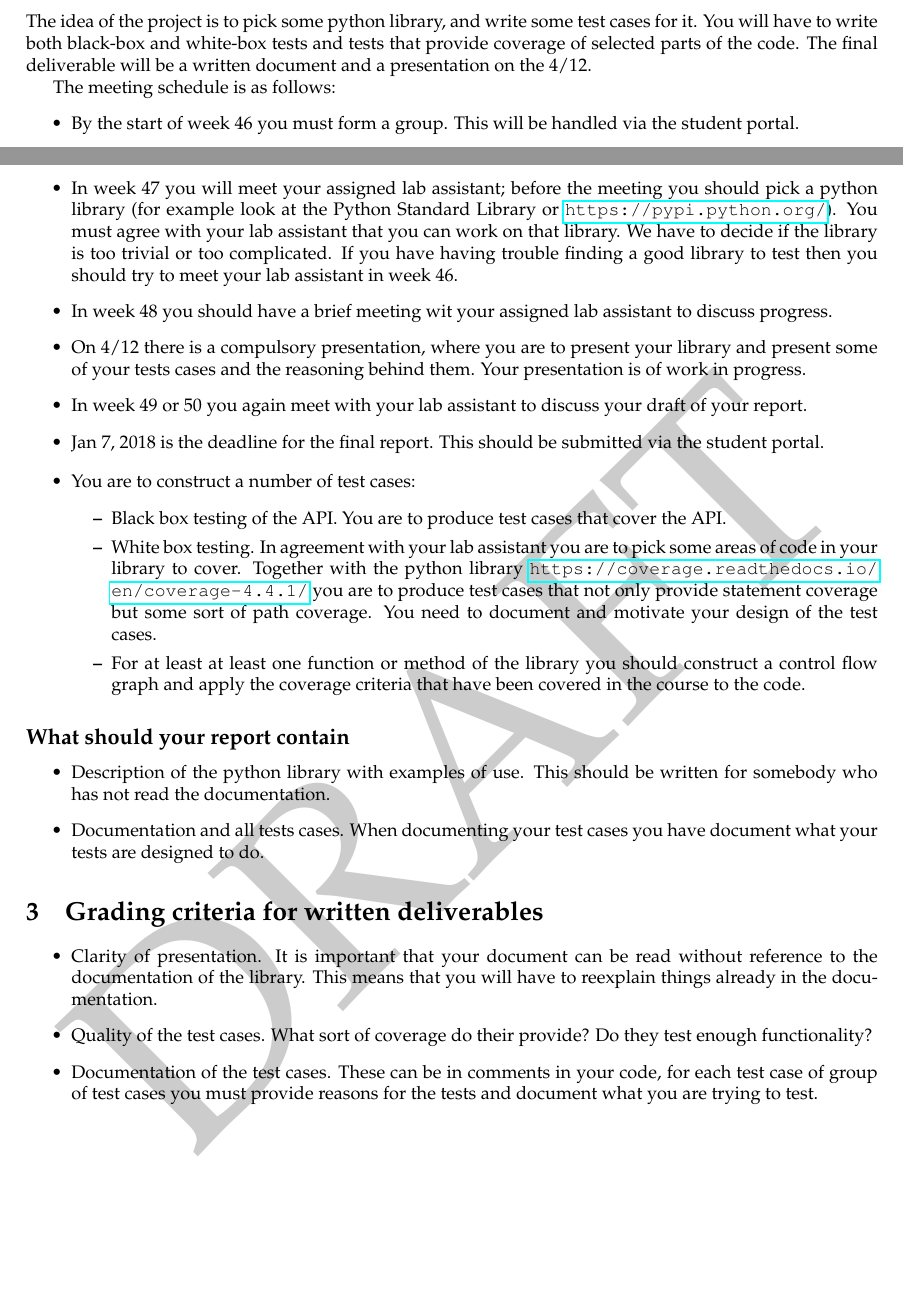
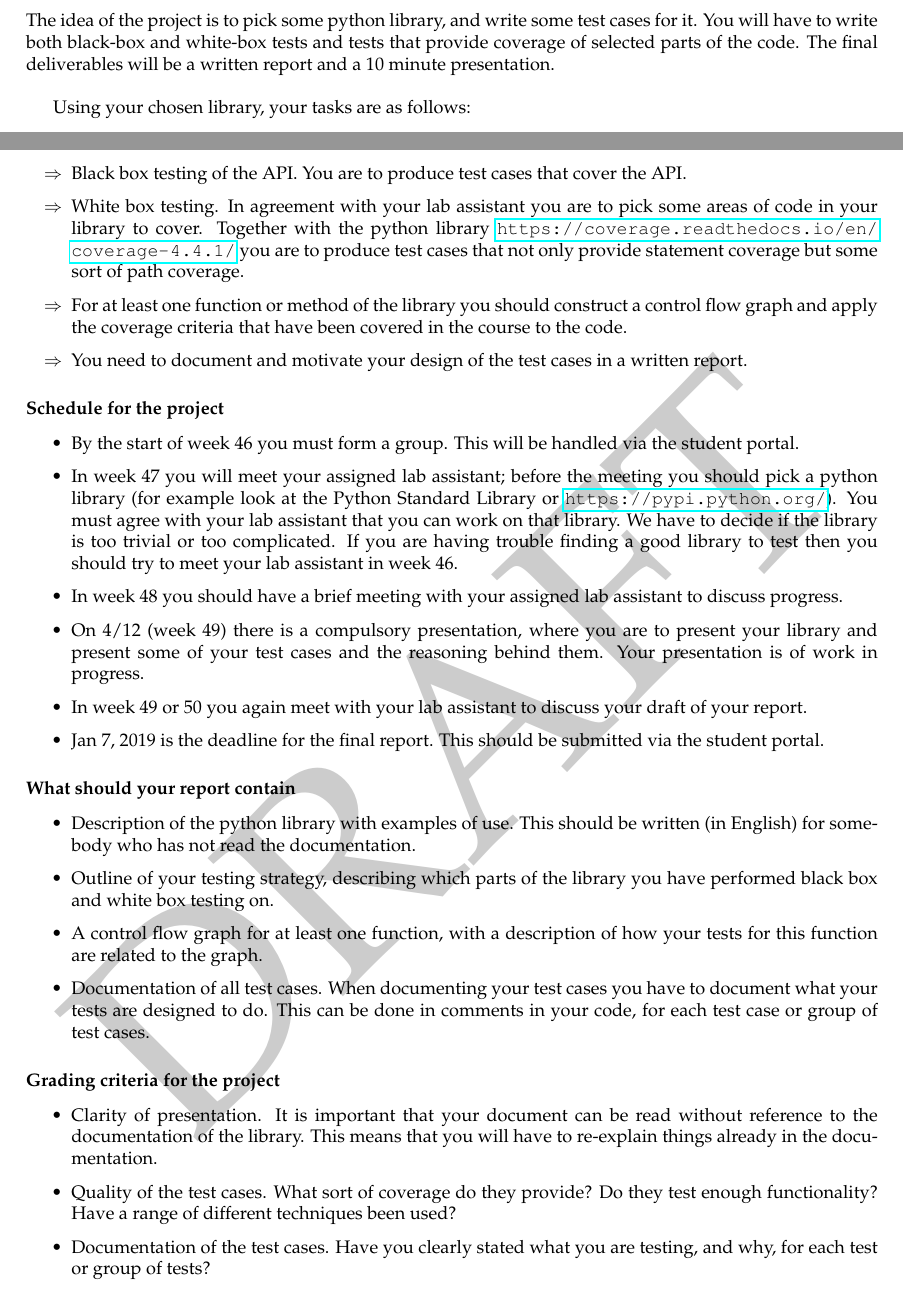
Before and after one commit to JustinKennethPearson/testingcourse, a LaTeX document (requirements_2018.tex): two parts of pages 1 and 2 of 2, joined at a grey line, cut so that both start at the same text, the shorter picture padded with empty space. Compiled offline with pdfLaTeX.

Commit message:
Minor amendments and typo fixes

```diff
--- a/requirements_2018.tex
+++ b/requirements_2018.tex
@@ -68,10 +68,28 @@ reasons behind your tests.
 The idea of the project is to pick some python library, and write some
 test cases for it. You will have to write both black-box and white-box
 tests and tests that provide coverage of selected parts of the
-code. The final deliverable will be a written document and a
-presentation on the 4/12.
+code. The final deliverables will be a written report and a 10 minute
+presentation.\\
 
-The meeting schedule is as follows:
+Using your chosen library, your tasks are as follows:
+\begin{list}{$\Rightarrow$}{}
+    \item  Black box testing of the API. You are to produce test cases
+      that cover the API.
+    \item  White box testing. In agreement with your lab assistant you
+      are to pick some areas of code in your library to cover. Together with
+      the python library
+      \url{https://coverage.readthedocs.io/en/coverage-4.4.1/} you are
+      to produce test cases that not only provide statement coverage
+      but some sort of path coverage.
+    \item For at least one function or method of the library you
+      should construct a control flow graph and apply the coverage criteria
+      that have been covered in the course to the code.
+    \item You need to document and motivate your design of the test cases in
+      a written report.
+\end{list}
+
+
+\subsubsection*{Schedule for the project}
   \begin{itemize}
   \item By  the start of  week  46 you must form a group. This will be
     handled via the student portal.
@@ -79,65 +97,47 @@ The meeting schedule is as follows:
     meeting you should pick a python library (for example look at the Python
     Standard Library or \url{https://pypi.python.org/}). You must agree
     with your lab assistant that you can work on that library. We have
-    to decide if the library is too trivial or too complicated. If you have
+    to decide if the library is too trivial or too complicated. If you are
     having trouble finding a good library to test then you should try to meet
     your lab assistant in week 46.
-  \item In week 48 you should have a brief meeting wit your assigned lab
+  \item In week 48 you should have a brief meeting with your assigned lab
     assistant to discuss progress.
-        \item On 4/12 there is a compulsory presentation, where you are
-      to present your library and present some of your tests cases
+  \item On 4/12 (week 49) there is a compulsory presentation, where you are
+      to present your library and present some of your test cases
       and the reasoning behind them. Your presentation is of work in
       progress.
     \item In week 49 or 50 you again meet with your lab assistant to
       discuss your draft of your  report.
-    \item Jan 7,  2018 is  the deadline for the final
+    \item Jan 7,  2019 is  the deadline for the final
       report. This should be submitted via the student portal.
 
 \end{itemize}
 
 
-\begin{itemize}
 
-    \item You are to construct a number of test cases:
-    \begin{itemize}
-    \item  Black box testing of the API. You are to produce test cases
-      that cover the API.
-    \item  White box testing. In agreement with your lab assistant you
-      are to pick some areas of code in your library to cover. Together with
-      the python library
-      \url{https://coverage.readthedocs.io/en/coverage-4.4.1/} you are
-      to produce test cases that not only provide statement coverage
-      but some sort of path coverage. You need to document and
-      motivate your design of the test cases.
-    \item For at least at least one function or method of the library you
-      should construct a control flow graph and apply the coverage criteria
-      that have been covered in the course to the code.
-
-    \end{itemize}
-  \end{itemize}
-
-
-
-
-  \subsection*{What should your report contain}
+  \subsubsection*{What should your report contain}
   \begin{itemize}
   \item Description of the python library with examples of use. This should be
-    written for somebody who has not read the documentation.
-  \item Documentation and all tests cases.  When documenting your test cases
-    you have document what your tests are designed to do.
+    written (in English) for somebody who has not read the documentation.
+  \item Outline of your testing strategy, describing which parts of the library
+    you have performed black box and white box testing on.
+  \item A control flow graph for at least one function, with a description of
+    how your tests for this function are related to the graph.
+  \item Documentation of all test cases.  When documenting your test cases
+    you have to document what your tests are designed to do. This can be done
+    in comments in your code, for each test case or group of test cases.
   \end{itemize}
-\section{Grading criteria for written deliverables}
+\subsubsection*{Grading criteria for the project}
 \begin{itemize}
 \item Clarity of presentation. It is important that your document can
   be read without reference to the documentation of the library. This
-  means that you will have to reexplain things already in the
+  means that you will have to re-explain things already in the
   documentation.
-\item Quality of the test cases. What sort of coverage do their
-  provide? Do they test enough functionality?
-\item Documentation of the test cases. These can be in comments in
-  your code, for each test case of group of test cases you must
-  provide reasons for the tests and document  what you are trying to
-  test.
+\item Quality of the test cases. What sort of coverage do they
+  provide? Do they test enough functionality? Have a range of different
+  techniques been used?
+\item Documentation of the test cases. Have you clearly stated what you are
+  testing, and why, for each test or group of tests?
 
 \end{itemize}
 
```
Also changed, not shown: requirements_2018.tex (2 more changed lines).
